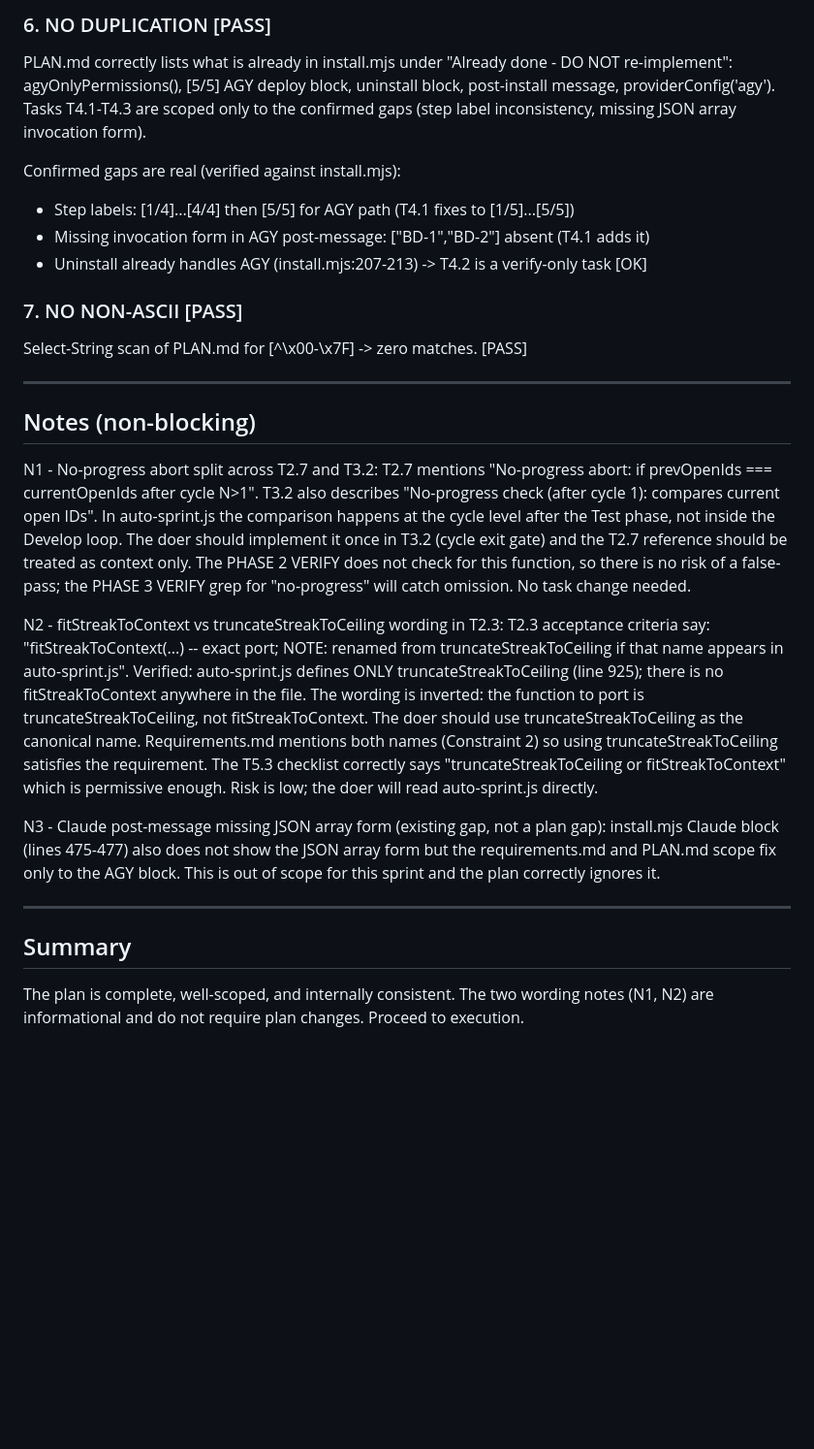
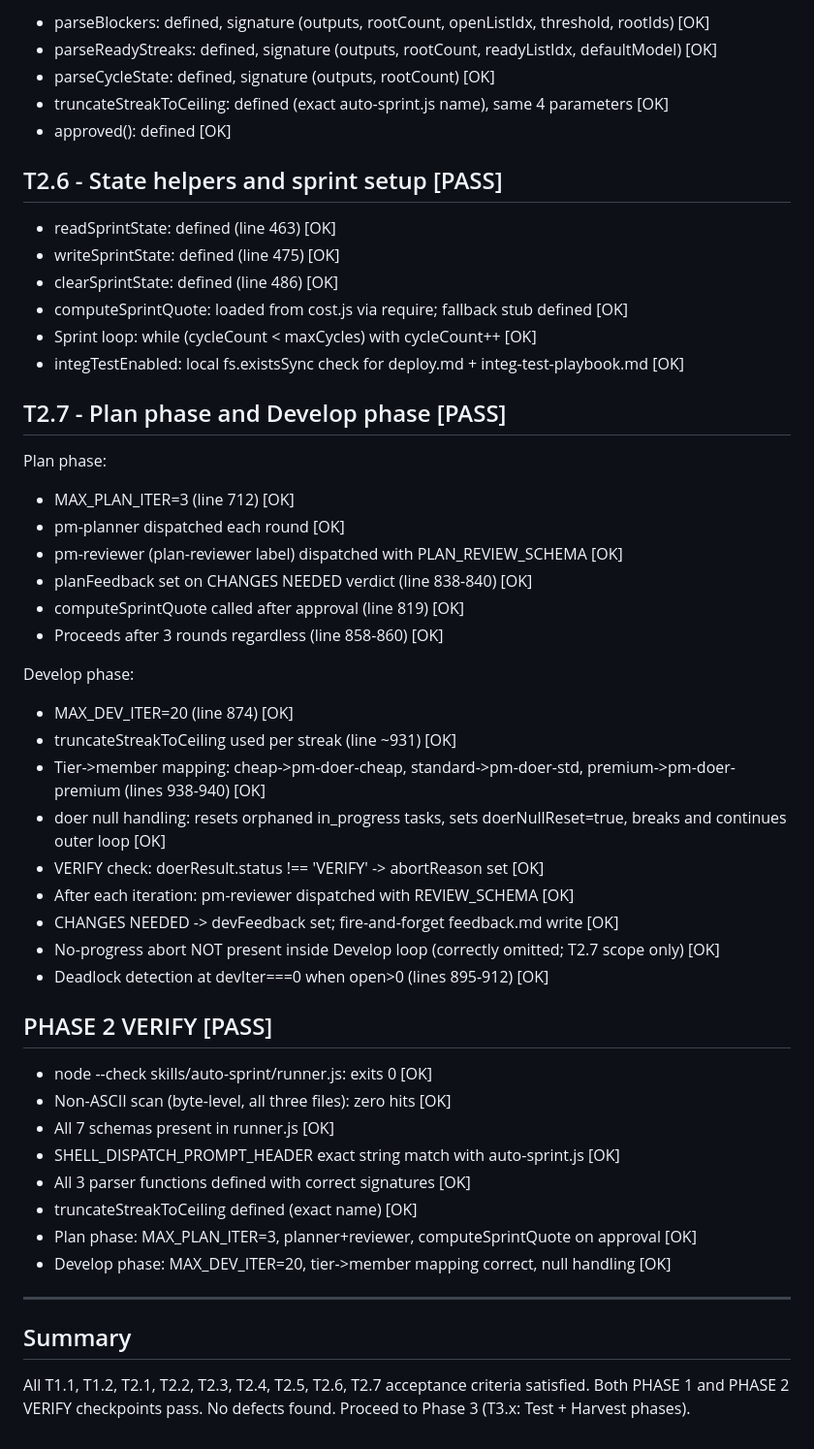
Before and after one commit to Apra-Labs/apra-pm, a Markdown page: feedback.md, the part around one of its changes. Shown at 97% size. Drawn GitHub-style; blank space fills up the shorter version.

```diff
--- a/feedback.md
+++ b/feedback.md
@@ -63,50 +73,57 @@ Assignments are appropriate.
 
-### 6. NO DUPLICATION [PASS]
-PLAN.md correctly lists what is already in install.mjs under "Already done - DO NOT
-re-implement": agyOnlyPermissions(), [5/5] AGY deploy block, uninstall block,
-post-install message, providerConfig('agy'). Tasks T4.1-T4.3 are scoped only to
-the confirmed gaps (step label inconsistency, missing JSON array invocation form).
+- parseBlockers: defined, signature (outputs, rootCount, openListIdx, threshold, rootIds) [OK]
+- parseReadyStreaks: defined, signature (outputs, rootCount, readyListIdx, defaultModel) [OK]
+- parseCycleState: defined, signature (outputs, rootCount) [OK]
+- truncateStreakToCeiling: defined (exact auto-sprint.js name), same 4 parameters [OK]
+- approved(): defined [OK]
 
-Confirmed gaps are real (verified against install.mjs):
-- Step labels: [1/4]...[4/4] then [5/5] for AGY path (T4.1 fixes to [1/5]...[5/5])
-- Missing invocation form in AGY post-message: ["BD-1","BD-2"] absent (T4.1 adds it)
-- Uninstall already handles AGY (install.mjs:207-213) -> T4.2 is a verify-only task [OK]
+## T2.6 - State helpers and sprint setup [PASS]
 
-### 7. NO NON-ASCII [PASS]
-Select-String scan of PLAN.md for [^\x00-\x7F] -> zero matches. [PASS]
+- readSprintState: defined (line 463) [OK]
+- writeSprintState: defined (line 475) [OK]
+- clearSprintState: defined (line 486) [OK]
+- computeSprintQuote: loaded from cost.js via require; fallback stub defined [OK]
+- Sprint loop: while (cycleCount < maxCycles) with cycleCount++ [OK]
+- integTestEnabled: local fs.existsSync check for deploy.md + integ-test-playbook.md [OK]
 
----
+## T2.7 - Plan phase and Develop phase [PASS]
 
-## Notes (non-blocking)
+Plan phase:
+- MAX_PLAN_ITER=3 (line 712) [OK]
+- pm-planner dispatched each round [OK]
+- pm-reviewer (plan-reviewer label) dispatched with PLAN_REVIEW_SCHEMA [OK]
+- planFeedback set on CHANGES NEEDED verdict (line 838-840) [OK]
+- computeSprintQuote called after approval (line 819) [OK]
+- Proceeds after 3 rounds regardless (line 858-860) [OK]
 
-N1 - No-progress abort split across T2.7 and T3.2:
-  T2.7 mentions "No-progress abort: if prevOpenIds === currentOpenIds after cycle N>1".
-  T3.2 also describes "No-progress check (after cycle 1): compares current open IDs".
-  In auto-sprint.js the comparison happens at the cycle level after the Test phase,
-  not inside the Develop loop. The doer should implement it once in T3.2 (cycle exit
-  gate) and the T2.7 reference should be treated as context only. The PHASE 2 VERIFY
-  does not check for this function, so there is no risk of a false-pass; the PHASE 3
-  VERIFY grep for "no-progress" will catch omission. No task change needed.
+Develop phase:
+- MAX_DEV_ITER=20 (line 874) [OK]
+- truncateStreakToCeiling used per streak (line ~931) [OK]
+- Tier->member mapping: cheap->pm-doer-cheap, standard->pm-doer-std,
+  premium->pm-doer-premium (lines 938-940) [OK]
+- doer null handling: resets orphaned in_progress tasks, sets doerNullReset=true,
+  breaks and continues outer loop [OK]
+- VERIFY check: doerResult.status !== 'VERIFY' -> abortReason set [OK]
+- After each iteration: pm-reviewer dispatched with REVIEW_SCHEMA [OK]
+- CHANGES NEEDED -> devFeedback set; fire-and-forget feedback.md write [OK]
+- No-progress abort NOT present inside Develop loop (correctly omitted; T2.7 scope only) [OK]
+- Deadlock detection at devIter===0 when open>0 (lines 895-912) [OK]
 
-N2 - fitStreakToContext vs truncateStreakToCeiling wording in T2.3:
-  T2.3 acceptance criteria say: "fitStreakToContext(...) -- exact port; NOTE: renamed
-  from truncateStreakToCeiling if that name appears in auto-sprint.js".
-  Verified: auto-sprint.js defines ONLY truncateStreakToCeiling (line 925); there is
-  no fitStreakToContext anywhere in the file. The wording is inverted: the function
-  to port is truncateStreakToCeiling, not fitStreakToContext. The doer should use
-  truncateStreakToCeiling as the canonical name. Requirements.md mentions both names
-  (Constraint 2) so using truncateStreakToCeiling satisfies the requirement.
-  The T5.3 checklist correctly says "truncateStreakToCeiling or fitStreakToContext"
-  which is permissive enough. Risk is low; the doer will read auto-sprint.js directly.
+## PHASE 2 VERIFY [PASS]
 
-N3 - Claude post-message missing JSON array form (existing gap, not a plan gap):
-  install.mjs Claude block (lines 475-477) also does not show the JSON array form
-  but the requirements.md and PLAN.md scope fix only to the AGY block. This is
-  out of scope for this sprint and the plan correctly ignores it.
+- node --check skills/auto-sprint/runner.js: exits 0 [OK]
+- Non-ASCII scan (byte-level, all three files): zero hits [OK]
+- All 7 schemas present in runner.js [OK]
+- SHELL_DISPATCH_PROMPT_HEADER exact string match with auto-sprint.js [OK]
+- All 3 parser functions defined with correct signatures [OK]
+- truncateStreakToCeiling defined (exact name) [OK]
+- Plan phase: MAX_PLAN_ITER=3, planner+reviewer, computeSprintQuote on approval [OK]
+- Develop phase: MAX_DEV_ITER=20, tier->member mapping correct, null handling [OK]
 
 ---
 
 ## Summary
 
-The plan is complete, well-scoped, and internally consistent. The two wording notes
-(N1, N2) are informational and do not require plan changes. Proceed to execution.
+All T1.1, T1.2, T2.1, T2.2, T2.3, T2.4, T2.5, T2.6, T2.7 acceptance criteria
+satisfied. Both PHASE 1 and PHASE 2 VERIFY checkpoints pass. No defects found.
+Proceed to Phase 3 (T3.x: Test + Harvest phases).
```
Also changed, not shown: other parts of feedback.md (+52 -42 lines).
